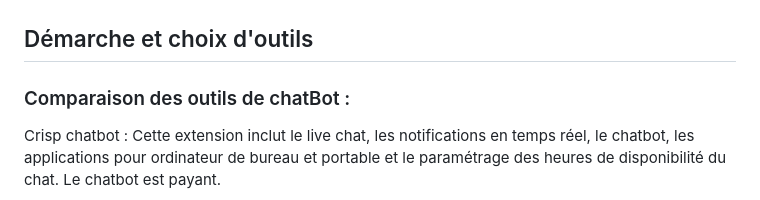
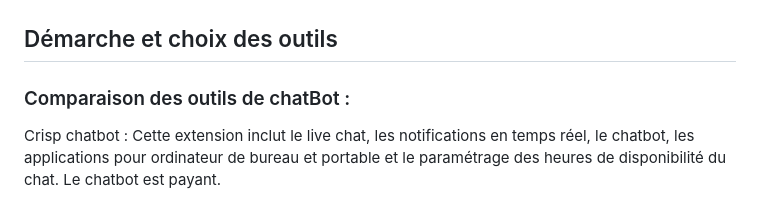
Before and after one commit to data-IA-2023/MoodMatrix, a Markdown page: README.md, the part around the change. GitHub-like rendering.

```diff
--- a/README.md
+++ b/README.md
@@ -10,7 +10,7 @@ Cette IA se présente sous la forme d'un chat bot émotionnel qui utilise le mod
 ### Schéma fonctionel de l'application :
 ![](https://github.com/data-IA-2023/MoodMatrix/blob/main/ressource/moodMatrix.png?raw=true)
 
-## Démarche et choix d'outils
+## Démarche et choix des outils
 
 ### Comparaison des outils de chatBot :
 
```
